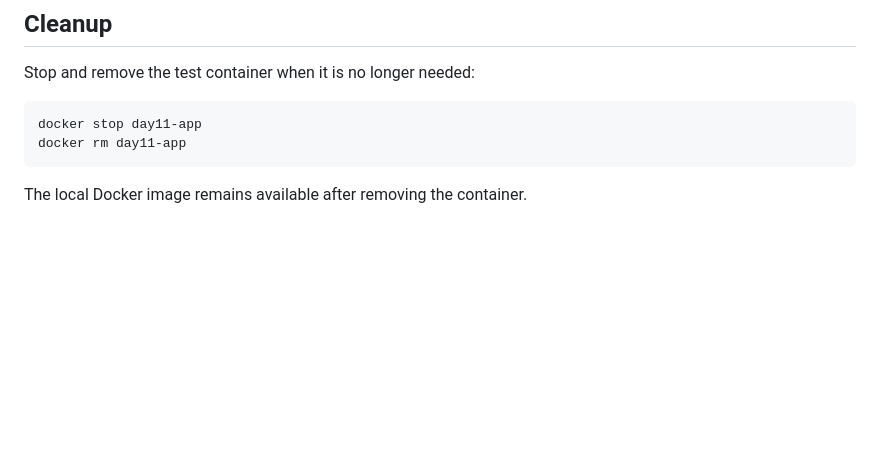
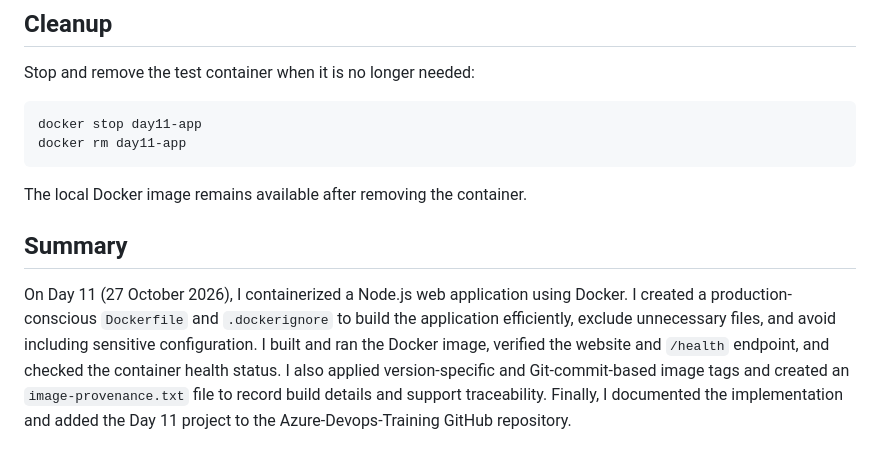
Before and after one commit to mittapallikishore/Azure-Devops-Training, a Markdown page: Day-11-2026-10-27-Containerized-Build-and-Image-Provenance/README.md, the part around the change. GitHub-like rendering; blank space fills up the shorter version.

Commit message:
Add Day 11 containerization summary

````diff
--- a/Day-11-2026-10-27-Containerized-Build-and-Image-Provenance/README.md
+++ b/Day-11-2026-10-27-Containerized-Build-and-Image-Provenance/README.md
@@ -102,3 +102,7 @@ docker rm day11-app
 ```
 
 The local Docker image remains available after removing the container.
+
+## Summary
+
+On Day 11 (27 October 2026), I containerized a Node.js web application using Docker. I created a production-conscious `Dockerfile` and `.dockerignore` to build the application efficiently, exclude unnecessary files, and avoid including sensitive configuration. I built and ran the Docker image, verified the website and `/health` endpoint, and checked the container health status. I also applied version-specific and Git-commit-based image tags and created an `image-provenance.txt` file to record build details and support traceability. Finally, I documented the implementation and added the Day 11 project to the Azure-Devops-Training GitHub repository.
````
